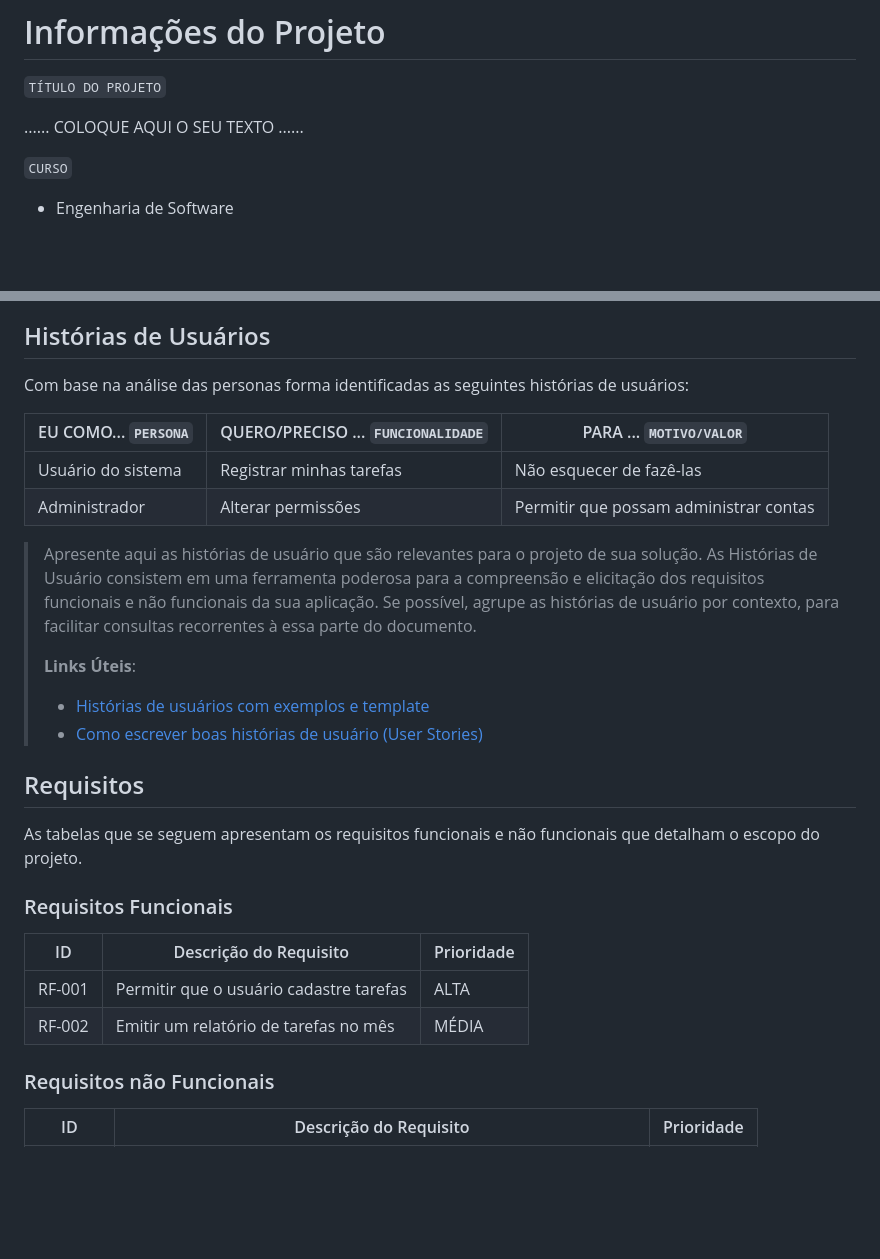
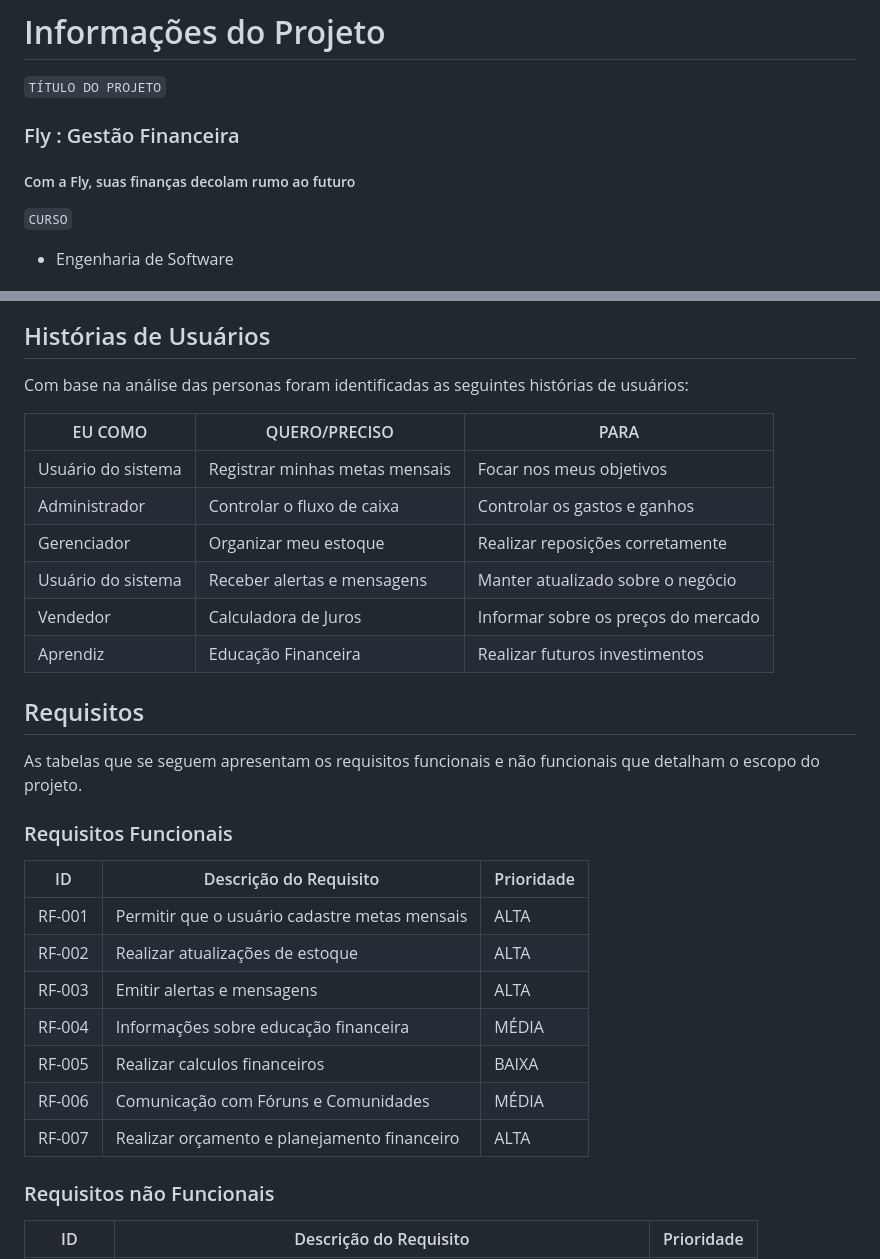
Before and after one commit to bragap/CloudCap, a Markdown page: docs/relatorio/Relatorio Tecnico - TEMPLATE.md, 2 parts joined by grey strips. GitHub-like rendering; blank space fills up the shorter version.

```diff
--- a/docs/relatorio/Relatorio Tecnico - TEMPLATE.md
+++ b/docs/relatorio/Relatorio Tecnico - TEMPLATE.md
@@ -1,7 +1,8 @@
 # Informações do Projeto
 `TÍTULO DO PROJETO`
 
-......  COLOQUE AQUI O SEU TEXTO ......
+### Fly : Gestão Financeira
+##### Com a Fly, suas finanças decolam rumo ao futuro
 
 `CURSO`
 
@@ -146,23 +147,17 @@ Os maiores problemas de Ana são: Alto valor de impostas e Poucas vendas em meio
 
 ## Histórias de Usuários
 
-Com base na análise das personas forma identificadas as seguintes histórias de usuários:
+Com base na análise das personas foram identificadas as seguintes histórias de usuários:
 
-|EU COMO... `PERSONA`| QUERO/PRECISO ... `FUNCIONALIDADE` |PARA ... `MOTIVO/VALOR`                 |
+|      EU COMO       |            QUERO/PRECISO           |                 PARA                   |
 |--------------------|------------------------------------|----------------------------------------|
-|Usuário do sistema  | Registrar minhas tarefas           | Não esquecer de fazê-las               |
-|Administrador       | Alterar permissões                 | Permitir que possam administrar contas |
+|Usuário do sistema  | Registrar minhas metas mensais     |Focar nos meus objetivos                |
+|Administrador       | Controlar o fluxo de caixa         |Controlar os gastos e ganhos            |
+|Gerenciador         | Organizar meu estoque              |Realizar reposições corretamente        |
+|Usuário do sistema  | Receber alertas e mensagens        |Manter atualizado sobre o negócio       |
+|Vendedor            | Calculadora de Juros               |Informar sobre os preços do mercado     |
+|Aprendiz            | Educação Financeira                |Realizar futuros investimentos          |
 
-> Apresente aqui as histórias de usuário que são relevantes para o
-> projeto de sua solução. As Histórias de Usuário consistem em uma
-> ferramenta poderosa para a compreensão e elicitação dos requisitos
-> funcionais e não funcionais da sua aplicação. Se possível, agrupe as
-> histórias de usuário por contexto, para facilitar consultas
-> recorrentes à essa parte do documento.
->
-> **Links Úteis**:
-> - [Histórias de usuários com exemplos e template](https://www.atlassian.com/br/agile/project-management/user-stories)
-> - [Como escrever boas histórias de usuário (User Stories)](https://medium.com/vertice/como-escrever-boas-users-stories-hist%C3%B3rias-de-usu%C3%A1rios-b29c75043fac)
 
 ## Requisitos
 
@@ -172,8 +167,13 @@ As tabelas que se seguem apresentam os requisitos funcionais e não funcionais q
 
 |ID    | Descrição do Requisito  | Prioridade |
 |------|-----------------------------------------|----|
-|RF-001| Permitir que o usuário cadastre tarefas | ALTA |
-|RF-002| Emitir um relatório de tarefas no mês   | MÉDIA |
+|RF-001| Permitir que o usuário cadastre metas mensais | ALTA |
+|RF-002| Realizar atualizações de estoque  | ALTA |
+|RF-003| Emitir alertas e mensagens | ALTA |
+|RF-004| Informações sobre educação financeira | MÉDIA |
+|RF-005| Realizar calculos financeiros | BAIXA |
+|RF-006| Comunicação com Fóruns e Comunidades | MÉDIA |
+|RF-007| Realizar orçamento e planejamento financeiro | ALTA |
 
 
 ### Requisitos não Funcionais
```
